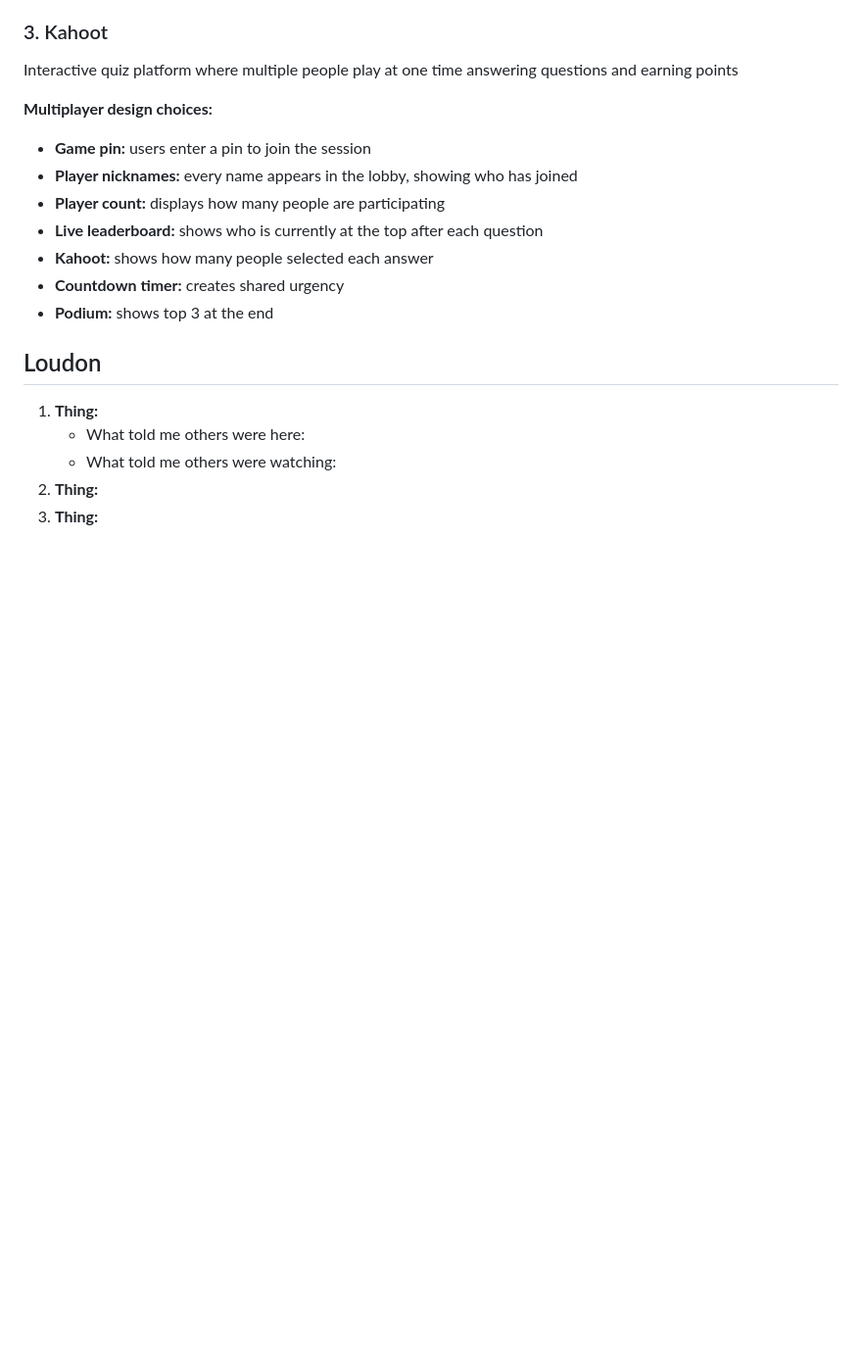
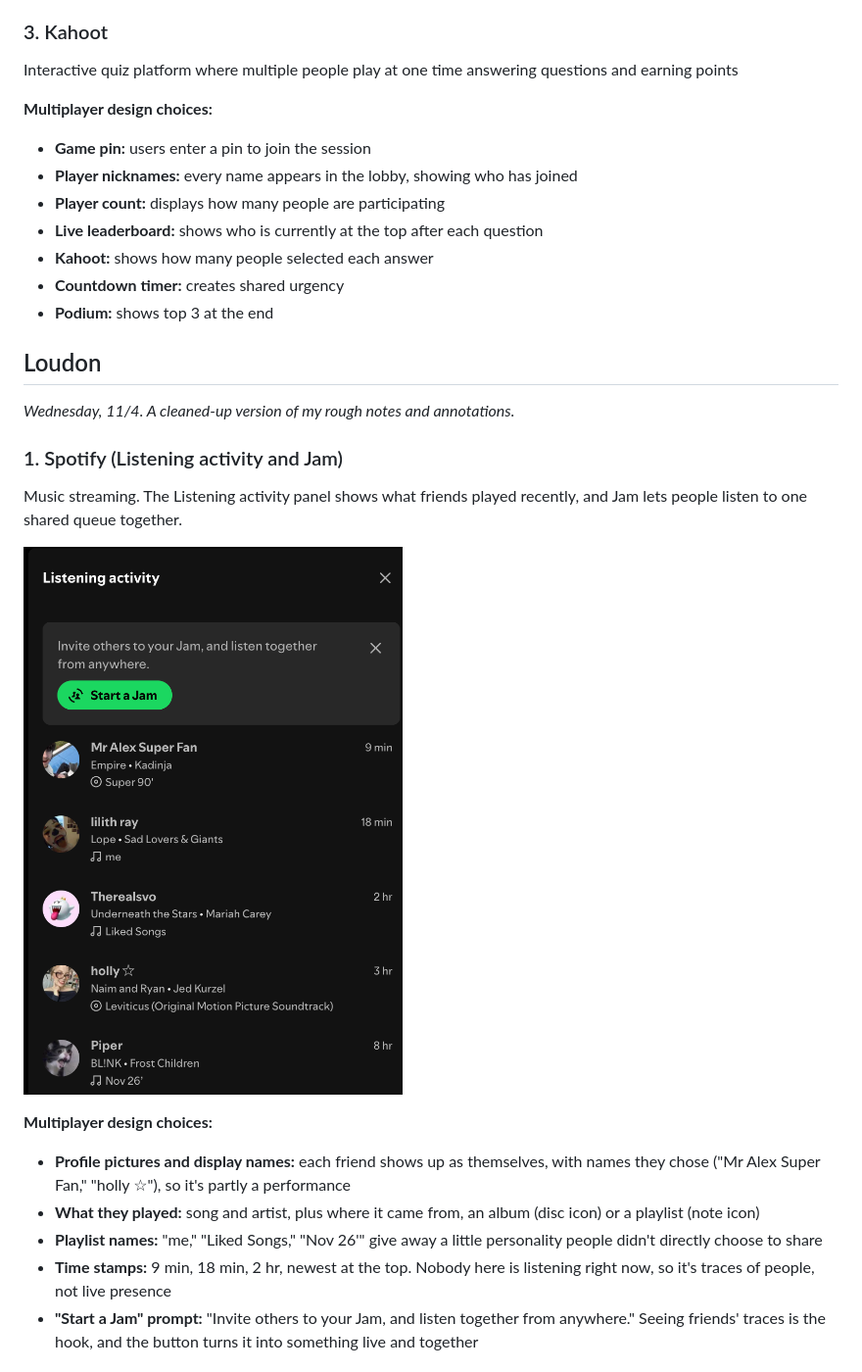
Before and after one commit to nokeslg/ixd415-bring-people-together, a Markdown page: audit.md, the part around one of its changes. Shown at 98% size. Drawn GitHub-style; pictures changed too: images/Loudon/spotify-listening-activity.png (added); blank space fills up the shorter version.

Commit message:
Add Loudon's multiplayer audit with screenshots
Co-Authored-By: Claude Opus 5.5 <noreply@anthropic.com>

```diff
--- a/audit.md
+++ b/audit.md
@@ -47,8 +47,19 @@ Interactive quiz platform where multiple people play at one time answering quest
 
 ## Loudon
 
-1. **Thing:**
-   - What told me others were here:
-   - What told me others were watching:
-2. **Thing:**
-3. **Thing:**
+_Wednesday, 11/4. A cleaned-up version of my rough notes and annotations._
+
+### 1. Spotify (Listening activity and Jam)
+
+Music streaming. The Listening activity panel shows what friends played recently, and Jam lets people listen to one shared queue together.
+
+![Spotify Listening activity panel](images/Loudon/spotify-listening-activity.png)
+
+**Multiplayer design choices:**
+
+- **Profile pictures and display names:** each friend shows up as themselves, with names they chose ("Mr Alex Super Fan," "holly ☆"), so it's partly a performance
+- **What they played:** song and artist, plus where it came from, an album (disc icon) or a playlist (note icon)
+- **Playlist names:** "me," "Liked Songs," "Nov 26'" give away a little personality people didn't directly choose to share
+- **Time stamps:** 9 min, 18 min, 2 hr, newest at the top. Nobody here is listening right now, so it's traces of people, not live presence
+- **"Start a Jam" prompt:** "Invite others to your Jam, and listen together from anywhere." Seeing friends' traces is the hook, and the button turns it into something live and together
+
```
Also changed, not shown: other parts of audit.md (+31 -0 lines), images/Loudon/slack-reactions.png (added), images/Loudon/transit-go.png (added).
